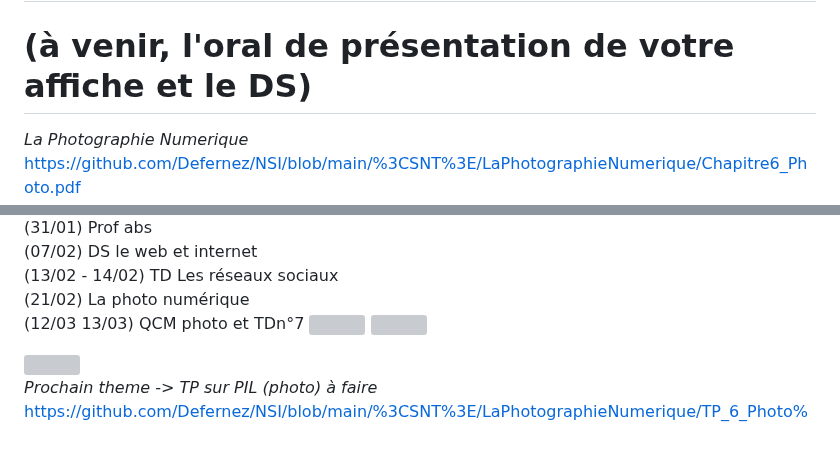
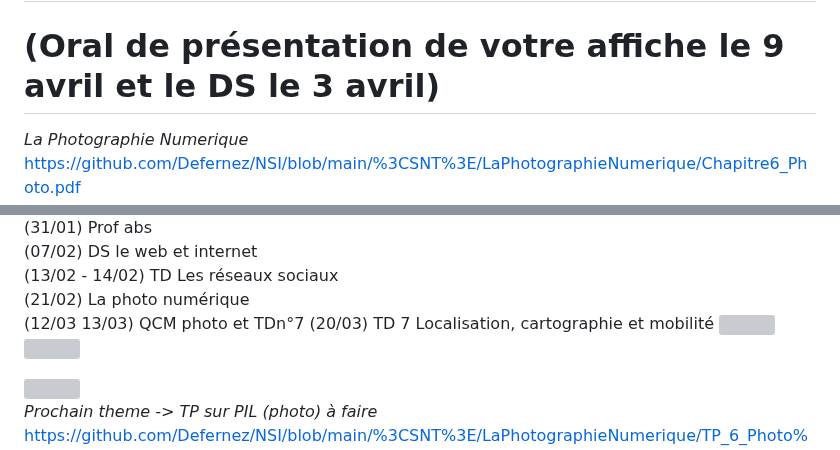
Before and after one commit to Defernez/NSI, a Markdown page: README.md, 2 parts joined by grey strips. GitHub-like rendering; grey boxes are pictures that could not be loaded.

```diff
--- a/README.md
+++ b/README.md
@@ -1,5 +1,5 @@
 # SNT 2023 2024  NOUVEAUX CHAPITRES :  Les réseaux sociaux, La photographie numerique, Localisation cartographie mobilite
-# (à venir, l'oral de présentation de votre affiche et le DS)
+# (Oral de présentation de votre affiche le 9 avril et le DS le 3 avril)
 <i>La Photographie Numerique </i><br> https://github.com/Defernez/NSI/blob/main/%3CSNT%3E/LaPhotographieNumerique/Chapitre6_Photo.pdf
 <br><b><i>DNS: </i></b> https://github.com/Defernez/NSI/blob/main/%3CSNT%3E/LaPhotographieNumerique/DNSphotoSNT.pdf
 
@@ -41,6 +41,7 @@ https://github.com/Defernez/NSI/blob/main/%3CSNT%3E/%20LocalisationCartographieM
 (13/02 - 14/02) TD Les réseaux sociaux  <br>
 (21/02) La photo numérique <br>
 (12/03 13/03) QCM photo et TDn°7
+(20/03) TD 7 Localisation, cartographie et mobilité
 <img src="http://travail.nsi.free.fr/snt/affiches/CYBERHARCELEMENT.png" />
 <img src="http://travail.nsi.free.fr/snt/affiches/afficheMC.jpg" />
 
```
